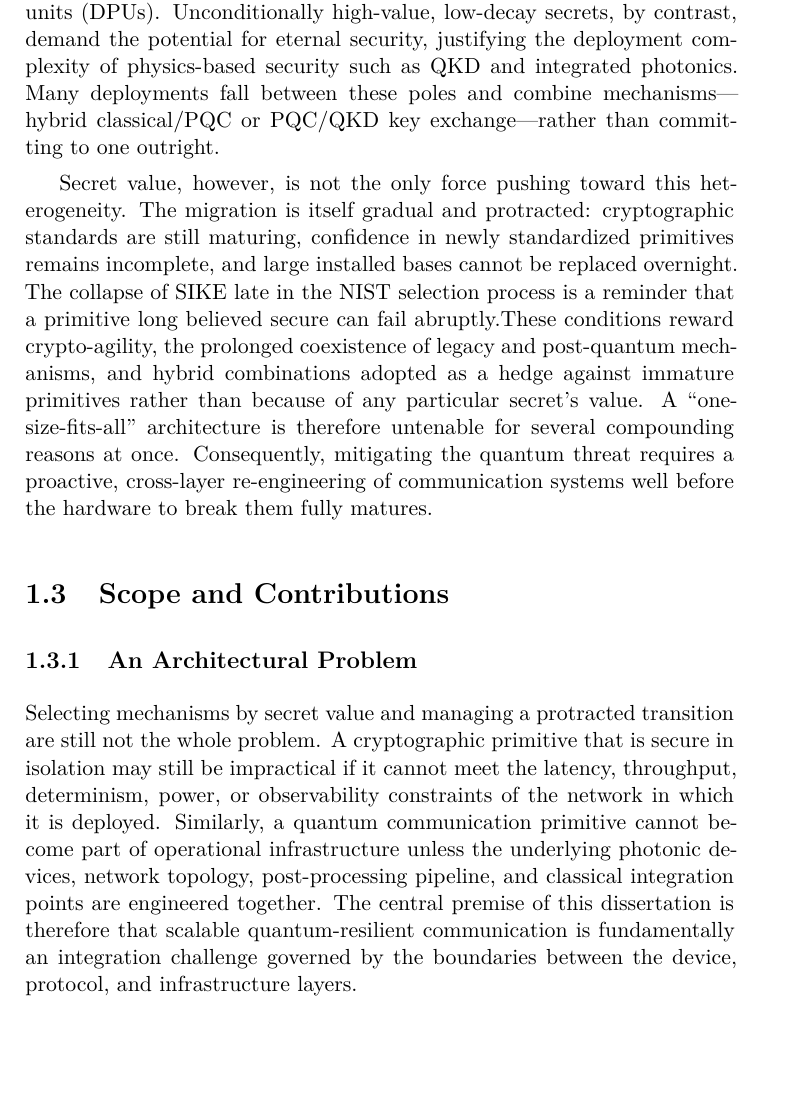
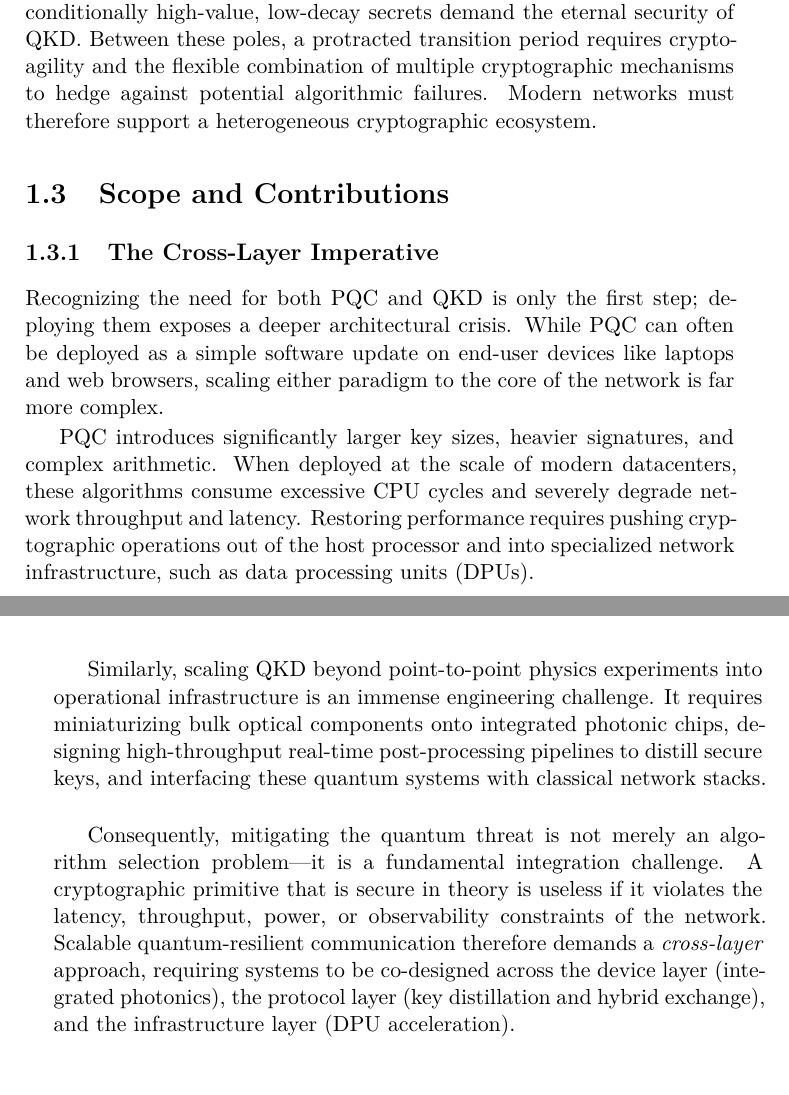
Before and after one commit to jgmj23/tue_phd_thesis, a LaTeX thesis (thesis.tex, which reads chapters/01-introduction.tex): part of page 16 of 114 before the commit and two parts of pages 16 and 17 of 114 after it, the two joined at a grey line, cut so that both start at the same text, the shorter picture padded with empty space. Compiled offline with XeLaTeX.

Commit message:
docs: refine heterogeneity and transition narrative in chapter 1

```diff
--- a/chapters/01-introduction.tex
+++ b/chapters/01-introduction.tex
@@ -85,24 +85,22 @@ The urgency of this threat depends fundamentally on information value decay. Cap
 
-This divergence in data lifespan determines \emph{which} cryptographic mechanism a given secret warrants, and is the first reason a single, uniform answer to the quantum threat is insufficient. The massive volume of high- and medium-decay data requires computationally secure protection at datacenter scale, justifying the deployment of PQC accelerated by data processing units (DPUs). Unconditionally high-value, low-decay secrets, by contrast, demand the potential for eternal security, justifying the deployment complexity of physics-based security such as QKD and integrated photonics. Many deployments fall between these poles and combine mechanisms---hybrid classical/PQC or PQC/QKD key exchange---rather than committing to one outright.
+Defending against this threat relies on two fundamentally different paradigms: Post-Quantum Cryptography (PQC) and Quantum Key Distribution (QKD).
+PQC replaces vulnerable algorithms like RSA and elliptic curve cryptography with new computational problems, such as lattice- or hash-based cryptography, that are believed to be hard for both classical and quantum computers. Its primary advantage is scalability. PQC operates over existing classical networks. However, its security still rests on unproven mathematical assumptions. The unexpected collapse of candidate algorithms like SIKE highlights this risk. Building true confidence in new computational primitives requires years of intense cryptanalytic scrutiny.% TODO: citation (Castryck--Decru SIKE break, 2022)
 
-Secret value, however, is not the only force pushing toward this heterogeneity. The migration is itself gradual and protracted: cryptographic standards are still maturing, confidence in newly standardized primitives remains incomplete, and large installed bases cannot be replaced overnight. The collapse of SIKE late in the NIST selection process is a reminder that a primitive long believed secure can fail abruptly.% TODO: citation (Castryck--Decru SIKE break, 2022)
-These conditions reward crypto-agility, the prolonged coexistence of legacy and post-quantum mechanisms, and hybrid combinations adopted as a hedge against immature primitives rather than because of any particular secret's value. A ``one-size-fits-all'' architecture is therefore untenable for several compounding reasons at once. Consequently, mitigating the quantum threat requires a proactive, cross-layer re-engineering of communication systems well before the hardware to break them fully matures.
+In contrast, QKD offers information-theoretic security grounded in the laws of quantum mechanics. Because any attempt to eavesdrop on quantum states inevitably disturbs them, QKD provides a mathematically provable guarantee of secrecy that is immune to algorithmic breakthroughs or infinite computational power. While this theoretical guarantee is absolute, practical implementations remain vulnerable to hardware side-channels. Furthermore, its deployment comes at a steep practical cost. It requires specialized photonic hardware, dedicated optical channels, and complex control systems, making it difficult to scale.
+
+Because data spans a vast spectrum of value and lifespan, a uniform defense is both economically and architecturally impractical. The massive volume of high-decay data requires the scalable deployability of PQC. Unconditionally high-value, low-decay secrets demand the eternal security of QKD. Between these poles, a protracted transition period requires crypto-agility and the flexible combination of multiple cryptographic mechanisms to hedge against potential algorithmic failures. Modern networks must therefore support a heterogeneous cryptographic ecosystem.
 
 \section{Scope and Contributions}
 
-\subsection{An Architectural Problem}
+\subsection{The Cross-Layer Imperative}
 
-Selecting mechanisms by secret value and managing a protracted transition are
-still not the whole problem. A cryptographic
-primitive that is secure in isolation may still be impractical if it cannot meet
-the latency, throughput, determinism, power, or observability constraints of the
-network in which it is deployed. Similarly, a quantum communication primitive
-cannot become part of operational infrastructure unless the underlying photonic
-devices, network topology, post-processing pipeline, and classical integration
-points are engineered together. The central premise of this dissertation is
-therefore that scalable quantum-resilient communication is fundamentally an
-integration challenge governed by the boundaries between the device, protocol, and
-infrastructure layers.
+Recognizing the need for both PQC and QKD is only the first step; deploying them exposes a deeper architectural crisis. While PQC can often be deployed as a simple software update on end-user devices like laptops and web browsers, scaling either paradigm to the core of the network is far more complex.
+
+PQC introduces significantly larger key sizes, heavier signatures, and complex arithmetic. When deployed at the scale of modern datacenters, these algorithms consume excessive CPU cycles and severely degrade network throughput and latency. Restoring performance requires pushing cryptographic operations out of the host processor and into specialized network infrastructure, such as data processing units (DPUs).
+
+Similarly, scaling QKD beyond point-to-point physics experiments into operational infrastructure is an immense engineering challenge. It requires miniaturizing bulk optical components onto integrated photonic chips, designing high-throughput real-time post-processing pipelines to distill secure keys, and interfacing these quantum systems with classical network stacks.
+
+Consequently, mitigating the quantum threat is not merely an algorithm selection problem---it is a fundamental integration challenge. A cryptographic primitive that is secure in theory is useless if it violates the latency, throughput, power, or observability constraints of the network. Scalable quantum-resilient communication therefore demands a \emph{cross-layer} approach, requiring systems to be co-designed across the device layer (integrated photonics), the protocol layer (key distillation and hybrid exchange), and the infrastructure layer (DPU acceleration).
 
 \subsection{The QUARC Project}
 
```
Also changed, not shown: chapters/01-introduction.tex (6 more changed lines).
